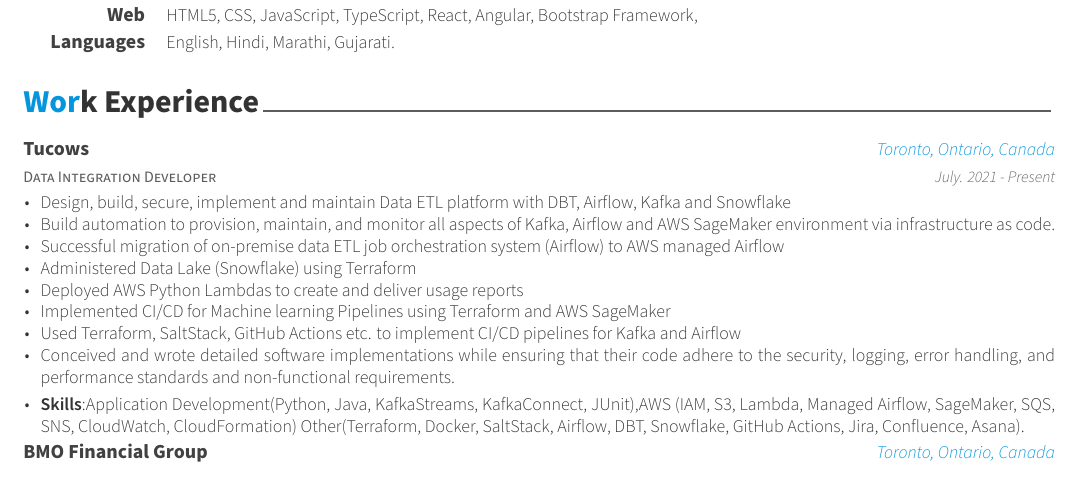
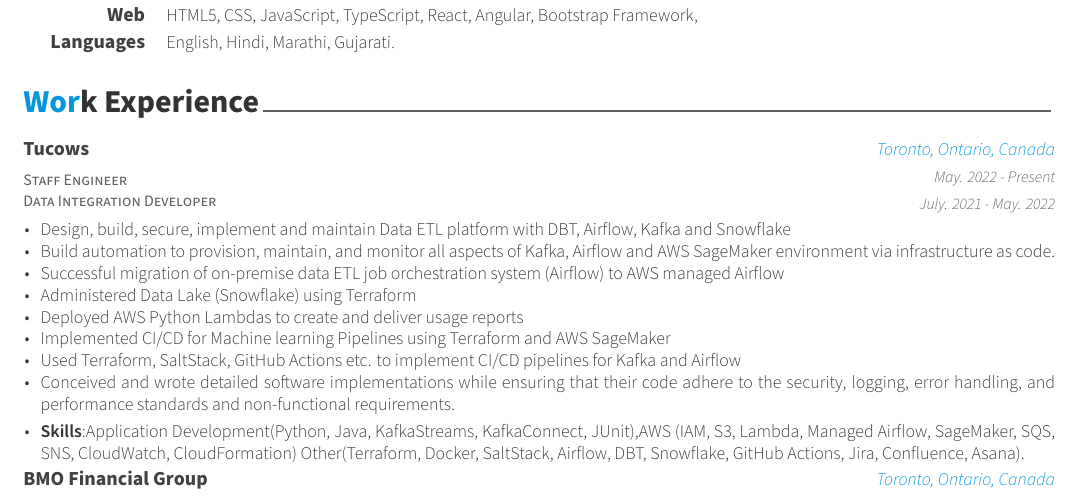
Before and after one commit to MayurHadole/awesome-cv, a LaTeX CV (resume.tex, which reads resume-sections/experience.tex): part of page 1 of 2, cut so that both start at the same text. Compiled offline with XeLaTeX.

Commit message:
add staff engineer position

```diff
--- a/resume-sections/experience.tex
+++ b/resume-sections/experience.tex
@@ -10,10 +10,10 @@
 \begin{cventries}
 
   \cventry
-    {Data Integration Developer} % Job title
-    {Tucows} % Organization
-    {Toronto, Ontario, Canada} % Location
-    {July. 2021 - Present} % Date(s)
+  { Staff Engineer\newline Data Integration Developer\newline} % Job title
+  {Tucows} % Organization
+  {Toronto, Ontario, Canada} % Location
+  {May. 2022 - Present\newline July. 2021 - May. 2022} % Date(s)
     {
       \begin{cvitems} % Description(s) of tasks/responsibilities
         \item {Design, build, secure, implement and maintain Data ETL platform with DBT, Airflow, Kafka and Snowflake}
```
Also changed, not shown: mayurhadole_cv_resume.pdf.
